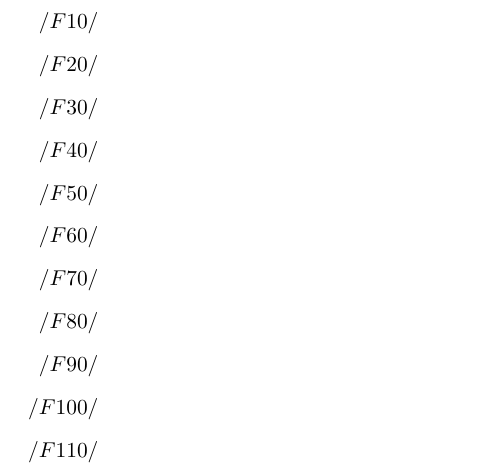
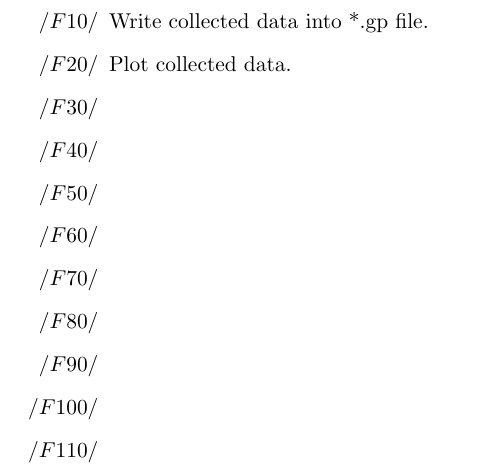
Before and after one commit to ardkastrati/Dynamic-Scheduler, a LaTeX document (docs/specification/specification.tex, which reads docs/specification/sections/functional_requirements.tex): part of page 6 of 11, cut at the place of the change. Compiled offline with pdfLaTeX.

Commit message:
Added functional requirements

```diff
--- a/docs/specification/sections/functional_requirements.tex
+++ b/docs/specification/sections/functional_requirements.tex
@@ -10,8 +10,8 @@
 
 \section{Functional requirements}
 	\begin{itemize}
-		\item
-		\item
+		\item Write collected data into *.gp file.
+		\item Plot collected data.
 		\item
 		\item
 		\item
```
